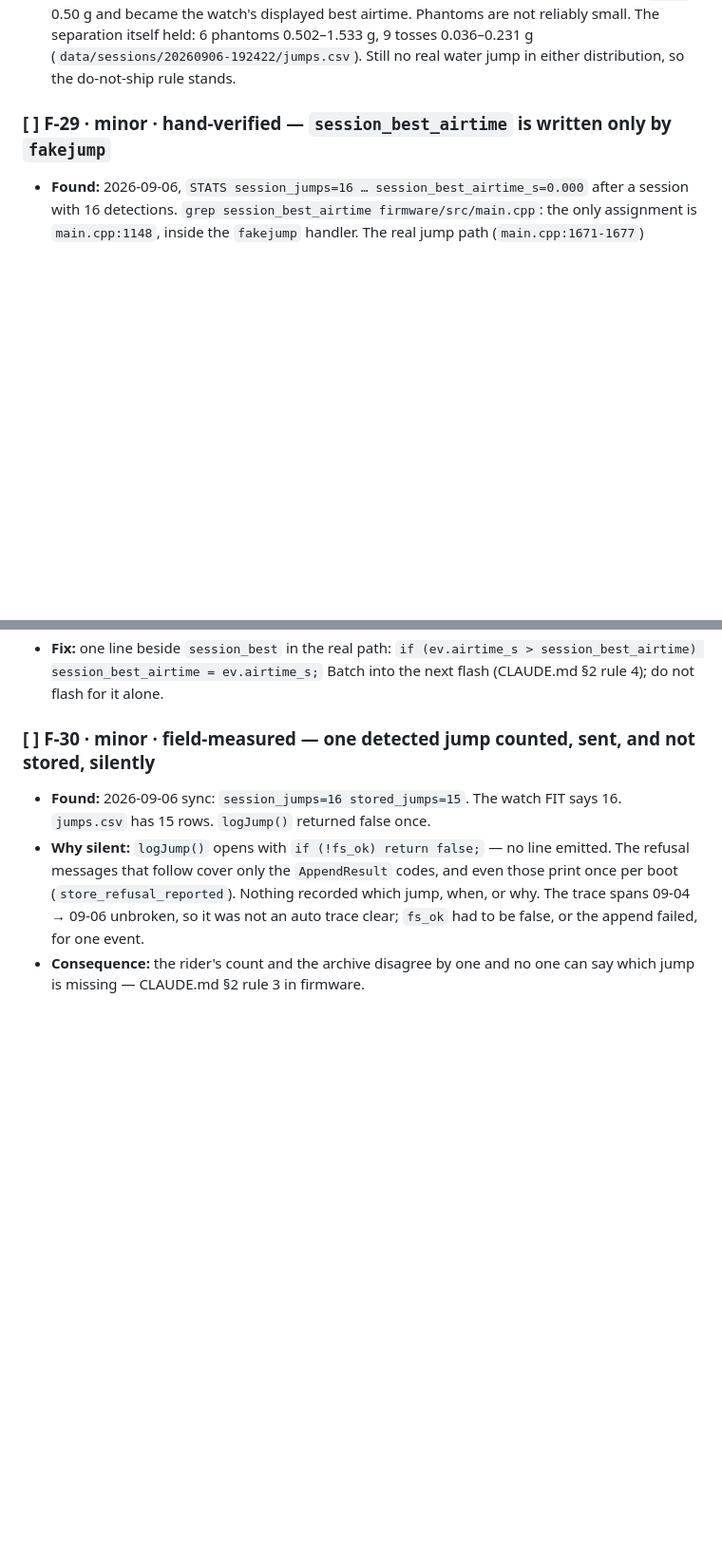
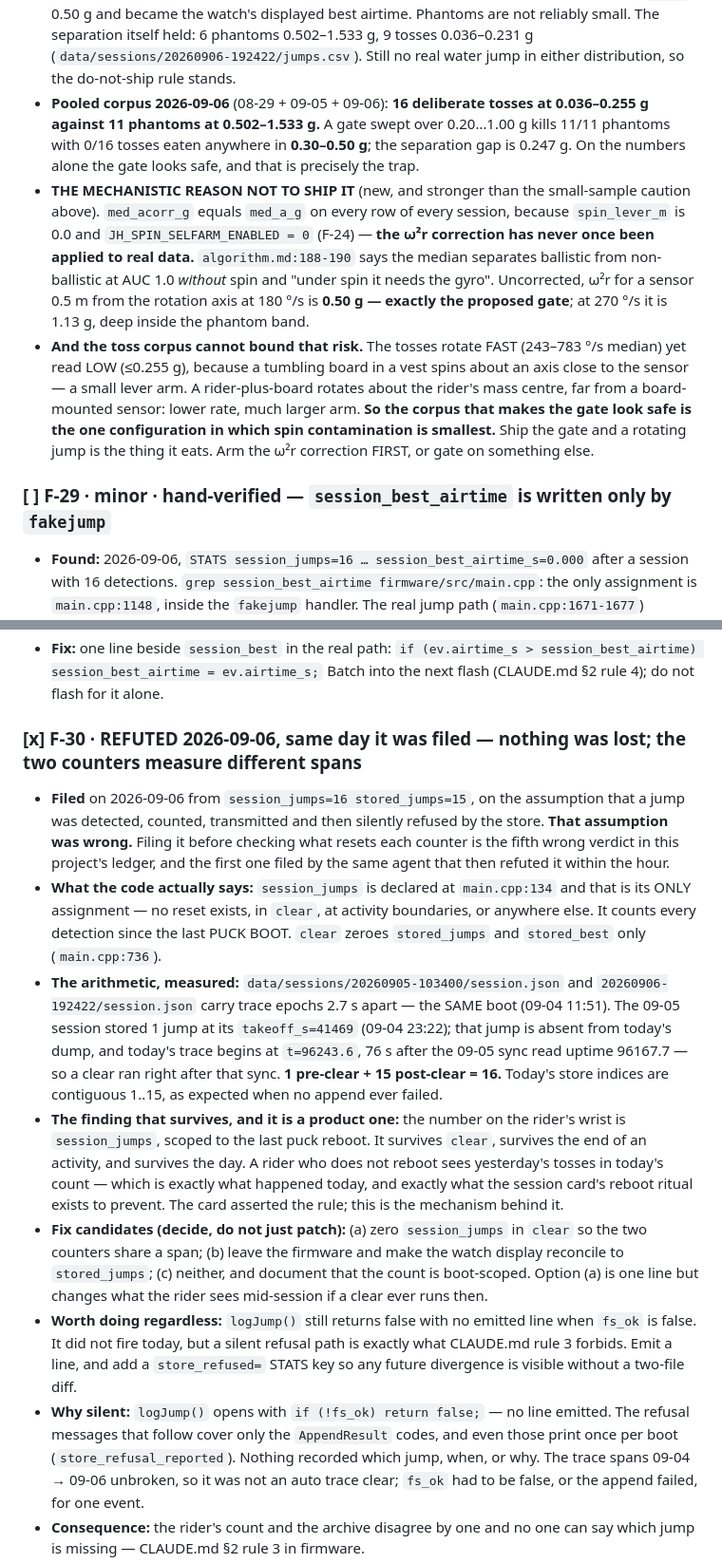
Before and after one commit to joshcrow/Jump-height, a Markdown page: docs/audit-2026-08-22.md, 2 parts joined by grey strips. Shown at 95% size. Drawn GitHub-style; blank space fills up the shorter version.

Commit message:
Correct F-30 (refuted), and record what the trace and FIT actually show
F-30 was filed and refuted the same day. session_jumps is boot-scoped and
has no reset (main.cpp:134); clear zeroes stored_jumps alone (main.cpp:736).
The 09-05 and 09-06 sessions share a boot and a clear ran 76 s after the
09-05 sync, so 1 pre-clear + 15 post-clear = the 16 the watch displayed.
Nothing was lost. What survives is a product finding: the rider's count is
scoped to the last puck reboot, not to the activity.

Measured offline from the session data:
- the one flight is in the GPS, not the accelerometer. enhanced_speed >2.5
  m/s spans 24 contiguous seconds at 14:08:49 and nothing else in 47 min.
  258 of 1418 accel windows are quieter than the flight, the quietest being
  the walk up the beach, so accel variance cannot classify foiling.
- pooled gate sweep: 16 tosses 0.036-0.255 g vs 11 phantoms 0.502-1.533 g,
  0.30-0.50 g kills 11/11 and eats 0/16. Still must not ship: omega^2*r at
  0.5 m and 180 dps is 0.50 g, exactly the gate, and the correction has
  never been applied (spin_lever_m=0.0). The tosses tumble on a small lever
  arm, so this corpus understates the spin risk it would need to bound.
- water logs at a continuous 50 Hz, 3.05 MB/h, 4.7 h of region capacity.
- tx_drops counts bytes, not events: 20 B is one abandoned chunk.

Co-Authored-By: Claude Opus 5 <noreply@anthropic.com>
Claude-Session: https://claude.ai/code/session_01RyA9MnPLcrCHjR5ZvR3hsm

```diff
--- a/docs/audit-2026-08-22.md
+++ b/docs/audit-2026-08-22.md
@@ -212,6 +212,28 @@ surfaces something not already ticketed files it rather than absorbing it.
   small. The separation itself held: 6 phantoms 0.502–1.533 g, 9 tosses
   0.036–0.231 g (`data/sessions/20260906-192422/jumps.csv`). Still no
   real water jump in either distribution, so the do-not-ship rule stands.
+- **Pooled corpus 2026-09-06** (08-29 + 09-05 + 09-06): **16 deliberate
+  tosses at 0.036–0.255 g against 11 phantoms at 0.502–1.533 g.** A gate
+  swept over 0.20…1.00 g kills 11/11 phantoms with 0/16 tosses eaten
+  anywhere in **0.30–0.50 g**; the separation gap is 0.247 g. On the
+  numbers alone the gate looks safe, and that is precisely the trap.
+- **THE MECHANISTIC REASON NOT TO SHIP IT** (new, and stronger than the
+  small-sample caution above). `med_acorr_g` equals `med_a_g` on every row
+  of every session, because `spin_lever_m` is 0.0 and
+  `JH_SPIN_SELFARM_ENABLED = 0` (F-24) — **the ω²r correction has never
+  once been applied to real data.** `algorithm.md:188-190` says the median
+  separates ballistic from non-ballistic at AUC 1.0 *without* spin and
+  "under spin it needs the gyro". Uncorrected, ω²r for a sensor 0.5 m from
+  the rotation axis at 180 °/s is **0.50 g — exactly the proposed gate**;
+  at 270 °/s it is 1.13 g, deep inside the phantom band.
+- **And the toss corpus cannot bound that risk.** The tosses rotate FAST
+  (243–783 °/s median) yet read LOW (≤0.255 g), because a tumbling board
+  in a vest spins about an axis close to the sensor — a small lever arm.
+  A rider-plus-board rotates about the rider's mass centre, far from a
+  board-mounted sensor: lower rate, much larger arm. **So the corpus that
+  makes the gate look safe is the one configuration in which spin
+  contamination is smallest.** Ship the gate and a rotating jump is the
+  thing it eats. Arm the ω²r correction FIRST, or gate on something else.
 
 ### [ ] F-29 · minor · hand-verified — `session_best_airtime` is written only by `fakejump`
 
@@ -228,10 +250,44 @@ surfaces something not already ticketed files it rather than absorbing it.
   `if (ev.airtime_s > session_best_airtime) session_best_airtime = ev.airtime_s;`
   Batch into the next flash (CLAUDE.md §2 rule 4); do not flash for it alone.
 
-### [ ] F-30 · minor · field-measured — one detected jump counted, sent, and not stored, silently
+### [x] F-30 · REFUTED 2026-09-06, same day it was filed — nothing was lost; the two counters measure different spans
 
-- **Found:** 2026-09-06 sync: `session_jumps=16 stored_jumps=15`. The watch
-  FIT says 16. `jumps.csv` has 15 rows. `logJump()` returned false once.
+- **Filed** on 2026-09-06 from `session_jumps=16 stored_jumps=15`, on the
+  assumption that a jump was detected, counted, transmitted and then
+  silently refused by the store. **That assumption was wrong.** Filing it
+  before checking what resets each counter is the fifth wrong verdict in
+  this project's ledger, and the first one filed by the same agent that
+  then refuted it within the hour.
+- **What the code actually says:** `session_jumps` is declared at
+  `main.cpp:134` and that is its ONLY assignment — no reset exists, in
+  `clear`, at activity boundaries, or anywhere else. It counts every
+  detection since the last PUCK BOOT. `clear` zeroes `stored_jumps` and
+  `stored_best` only (`main.cpp:736`).
+- **The arithmetic, measured:** `data/sessions/20260905-103400/session.json`
+  and `20260906-192422/session.json` carry trace epochs 2.7 s apart — the
+  SAME boot (09-04 11:51). The 09-05 session stored 1 jump at its
+  `takeoff_s=41469` (09-04 23:22); that jump is absent from today's dump,
+  and today's trace begins at `t=96243.6`, 76 s after the 09-05 sync read
+  uptime 96167.7 — so a clear ran right after that sync. **1 pre-clear +
+  15 post-clear = 16.** Today's store indices are contiguous 1..15, as
+  expected when no append ever failed.
+- **The finding that survives, and it is a product one:** the number on the
+  rider's wrist is `session_jumps`, scoped to the last puck reboot. It
+  survives `clear`, survives the end of an activity, and survives the day.
+  A rider who does not reboot sees yesterday's tosses in today's count —
+  which is exactly what happened today, and exactly what the session
+  card's reboot ritual exists to prevent. The card asserted the rule; this
+  is the mechanism behind it.
+- **Fix candidates (decide, do not just patch):** (a) zero `session_jumps`
+  in `clear` so the two counters share a span; (b) leave the firmware and
+  make the watch display reconcile to `stored_jumps`; (c) neither, and
+  document that the count is boot-scoped. Option (a) is one line but
+  changes what the rider sees mid-session if a clear ever runs then.
+- **Worth doing regardless:** `logJump()` still returns false with no
+  emitted line when `fs_ok` is false. It did not fire today, but a silent
+  refusal path is exactly what CLAUDE.md rule 3 forbids. Emit a line, and
+  add a `store_refused=` STATS key so any future divergence is visible
+  without a two-file diff.
 - **Why silent:** `logJump()` opens with `if (!fs_ok) return false;` — no
   line emitted. The refusal messages that follow cover only the
   `AppendResult` codes, and even those print once per boot
```
Also changed, not shown: docs/STATUS.md (+31 -8 lines).
